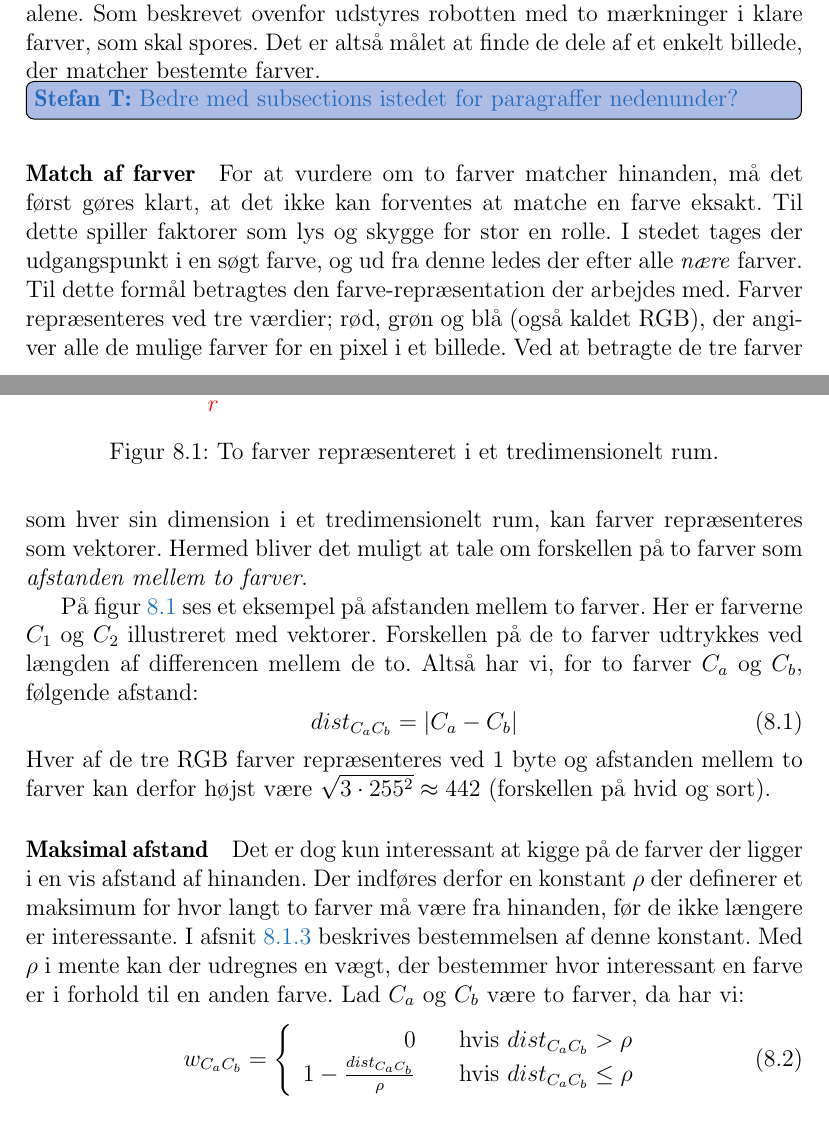
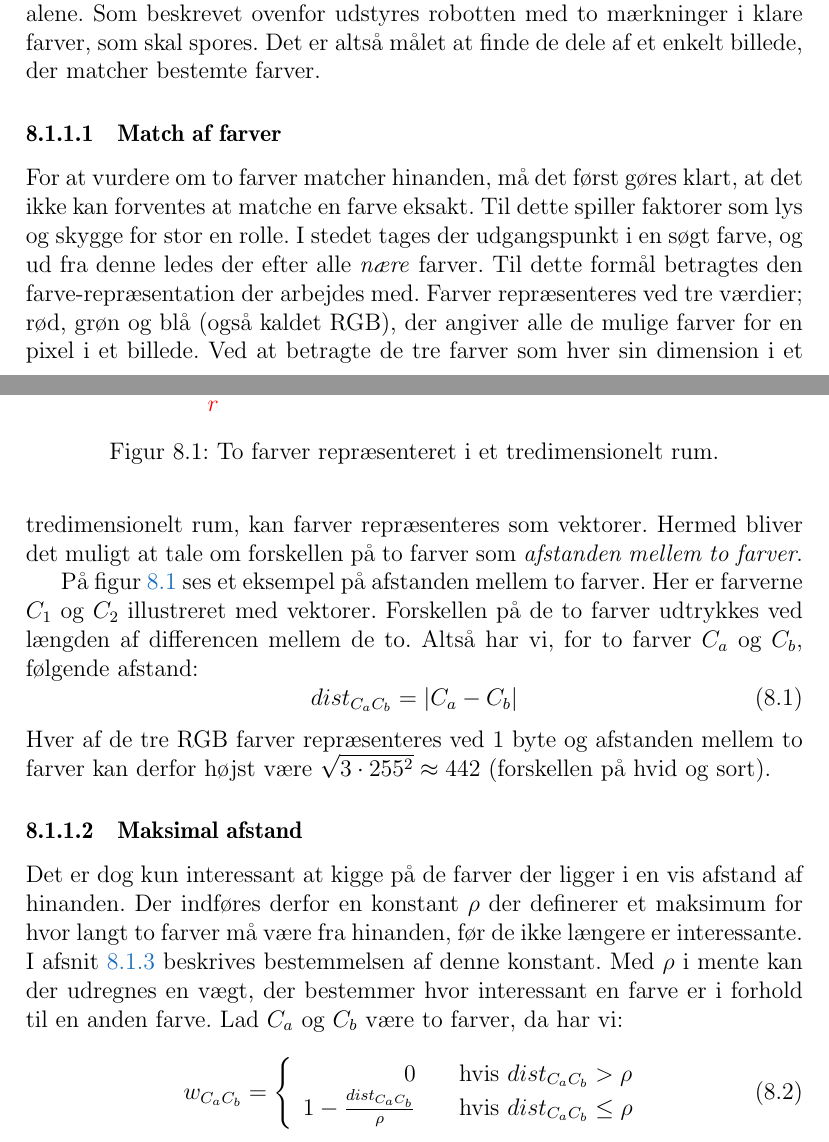
Before and after one commit to Thalmann/sw505-rapport, a LaTeX thesis (main.tex, which reads indhold/tracking.tex): two parts of pages 61 and 62 of 113, joined at a grey line, cut so that both start at the same text. Compiled offline with pdfLaTeX.

Commit message:
Ændret 2 paragraffer til subsubsections

```diff
--- a/indhold/tracking.tex
+++ b/indhold/tracking.tex
@@ -13,8 +13,7 @@ Det vil sige, at systemet skal være i stand til at lokalisere robotten ud fra \
 Som beskrevet ovenfor udstyres robotten med to mærkninger i klare farver, som skal spores.
 Det er altså målet at finde de dele af et enkelt billede, der matcher bestemte farver.
 
-\thilemann{Bedre med subsections istedet for paragraffer nedenunder?}
-\paragraph{Match af farver}
+\subsubsection{Match af farver}
 For at vurdere om to farver matcher hinanden, må det først gøres klart, at det ikke kan forventes at matche en farve eksakt.
 Til dette spiller faktorer som lys og skygge for stor en rolle.
 I stedet tages der udgangspunkt i en søgt farve, og ud fra denne ledes der efter alle \textit{nære} farver.
@@ -39,7 +38,7 @@ dist_{C_aC_b} = |C_a - C_b|
 \end{equation}
 Hver af de tre RGB farver repræsenteres ved 1 byte og afstanden mellem to farver kan derfor højst være $\sqrt{3 \cdot 255^2} \approx 442$ (forskellen på hvid og sort).
 
-\paragraph{Maksimal afstand}\label{tracking:maksimal_afstand}
+\subsubsection{Maksimal afstand}\label{tracking:maksimal_afstand}
 Det er dog kun interessant at kigge på de farver der ligger i en vis afstand af hinanden.
 Der indføres derfor en konstant $\rho$ der definerer et maksimum for hvor langt to farver må være fra hinanden, før de ikke længere er interessante.
 I \cref{tracking:adjust} beskrives bestemmelsen af denne konstant.
```
